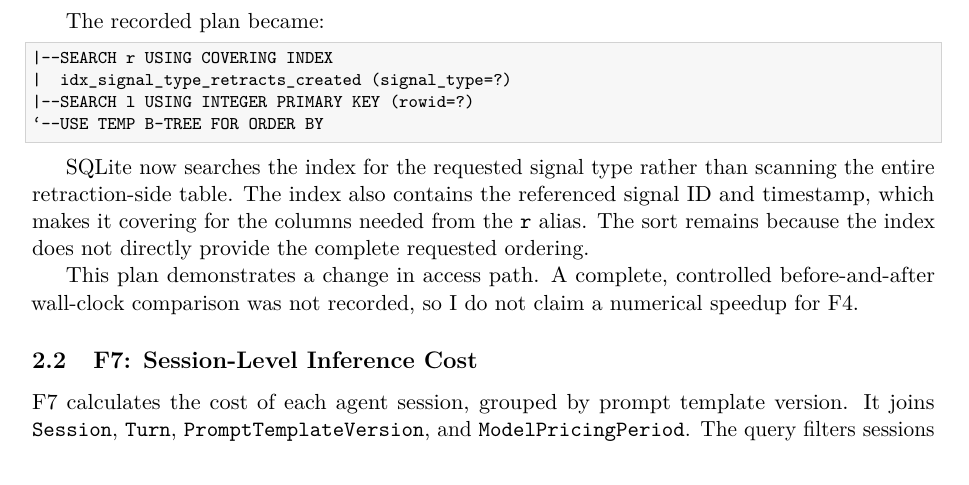
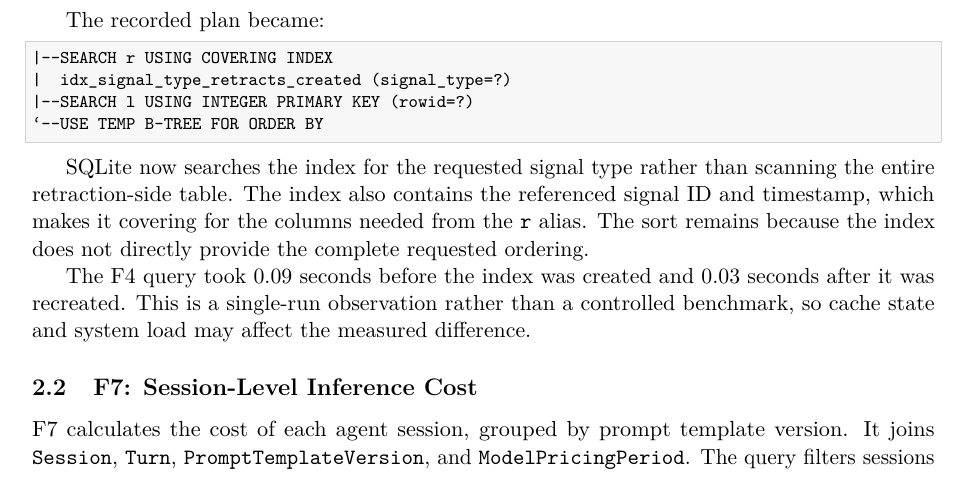
Before and after one commit to abhijeet-2125/da24b001_a2_dbms, a LaTeX paper (report.tex): part of page 4 of 16, cut so that both start at the same text. Compiled offline with pdfLaTeX.

Commit message:
updated report

```diff
--- a/report.tex
+++ b/report.tex
@@ -248,9 +248,10 @@ the referenced signal ID and timestamp, which makes it covering for
 the columns needed from the \texttt{r} alias. The sort remains because
 the index does not directly provide the complete requested ordering.
 
-This plan demonstrates a change in access path. A complete,
-controlled before-and-after wall-clock comparison was not recorded,
-so I do not claim a numerical speedup for F4.
+The F4 query took 0.09 seconds before the index was created
+and 0.03 seconds after it was recreated. This is a single-run
+observation rather than a controlled benchmark, so cache state
+and system load may affect the measured difference.
 
 \subsection{F7: Session-Level Inference Cost}
 
```
Also changed, not shown: ScrollSense_Assignment2_Report.pdf (deleted), ScrollSense_Assignment2_Report_final.pdf (added).
